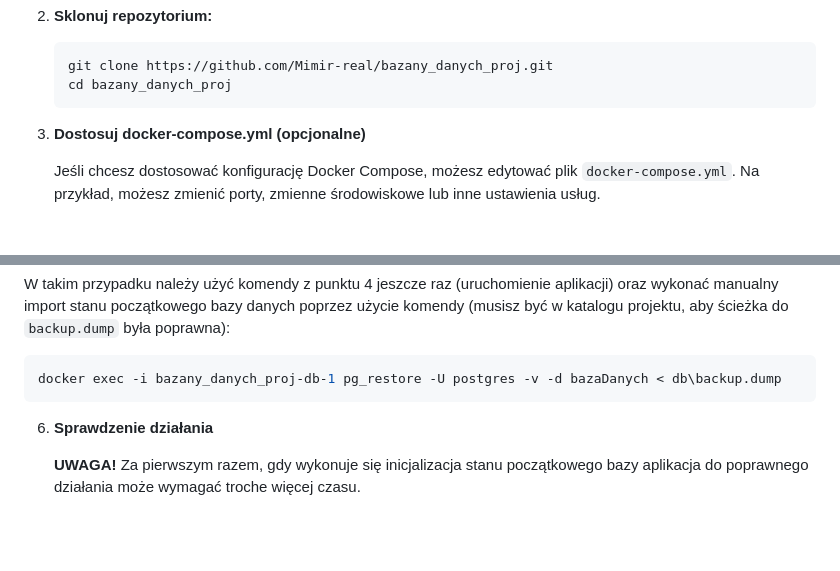
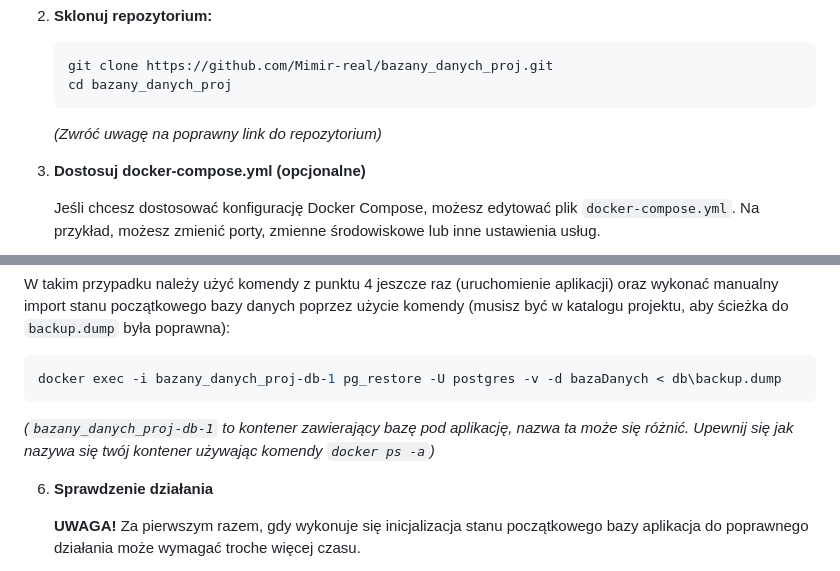
Before and after one commit to Mimir-real/Nutri_app, a Markdown page: readme.md, 2 parts joined by grey strips. Rendered like a GitHub page; blank space fills up the shorter version.

````diff
--- a/readme.md
+++ b/readme.md
@@ -31,6 +31,7 @@ Aby uruchomić aplikację w kontenerze Docker, wykonaj następujące kroki:
    git clone https://github.com/Mimir-real/bazany_danych_proj.git
    cd bazany_danych_proj
    ```
+   _(Zwróć uwagę na poprawny link do repozytorium)_
 
 3. **Dostosuj docker-compose.yml (opcjonalne)**
 
@@ -67,6 +68,7 @@ W takim przypadku należy użyć komendy z punktu 4 jeszcze raz (uruchomienie ap
   ```bash
   docker exec -i bazany_danych_proj-db-1 pg_restore -U postgres -v -d bazaDanych < db\backup.dump
   ```
+  _(`bazany_danych_proj-db-1` to kontener zawierający bazę pod aplikację, nazwa ta może się różnić. Upewnij się jak nazywa się twój kontener używając komendy `docker ps -a`)_
 
 6. **Sprawdzenie działania**
 
````
